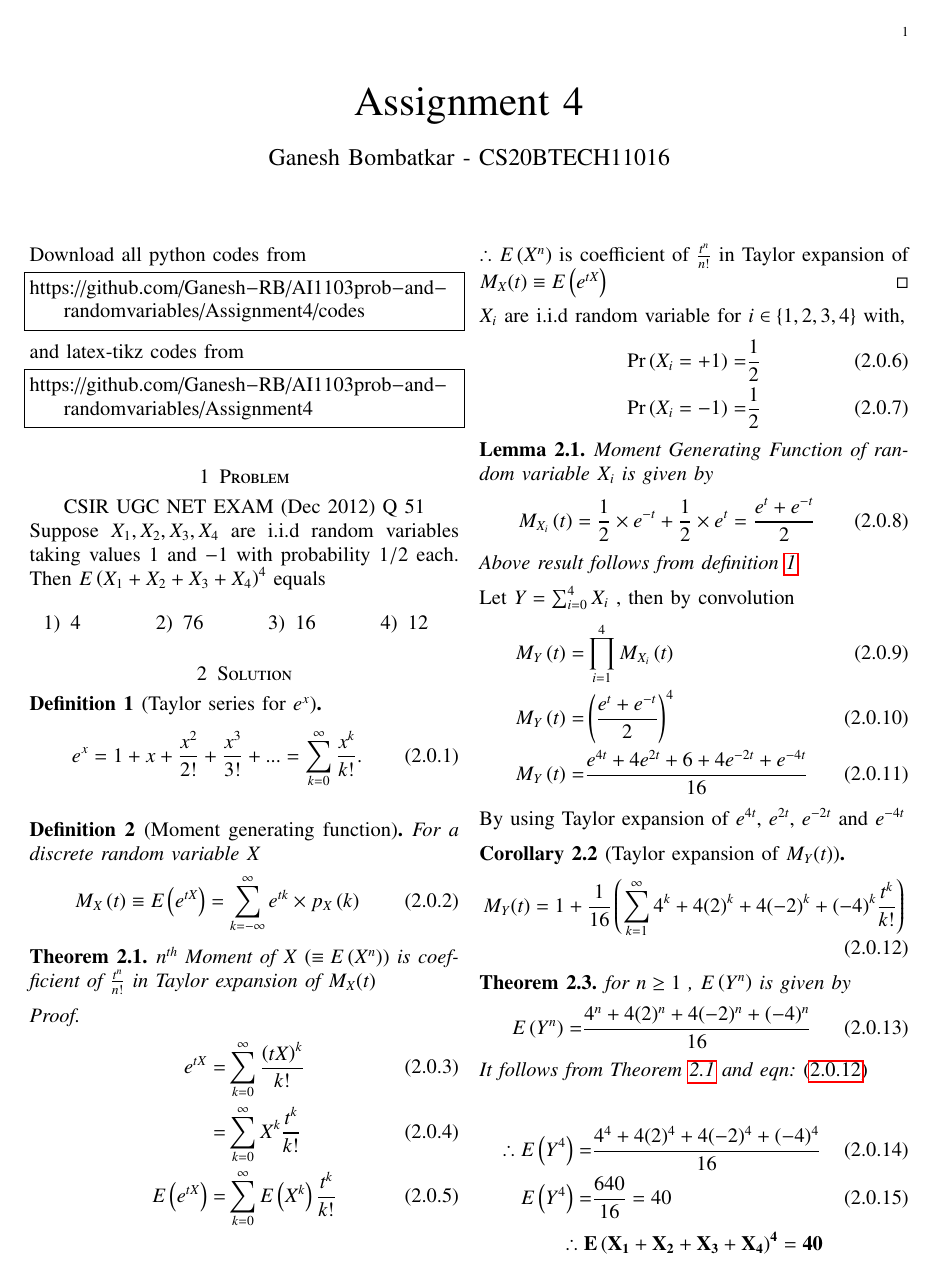
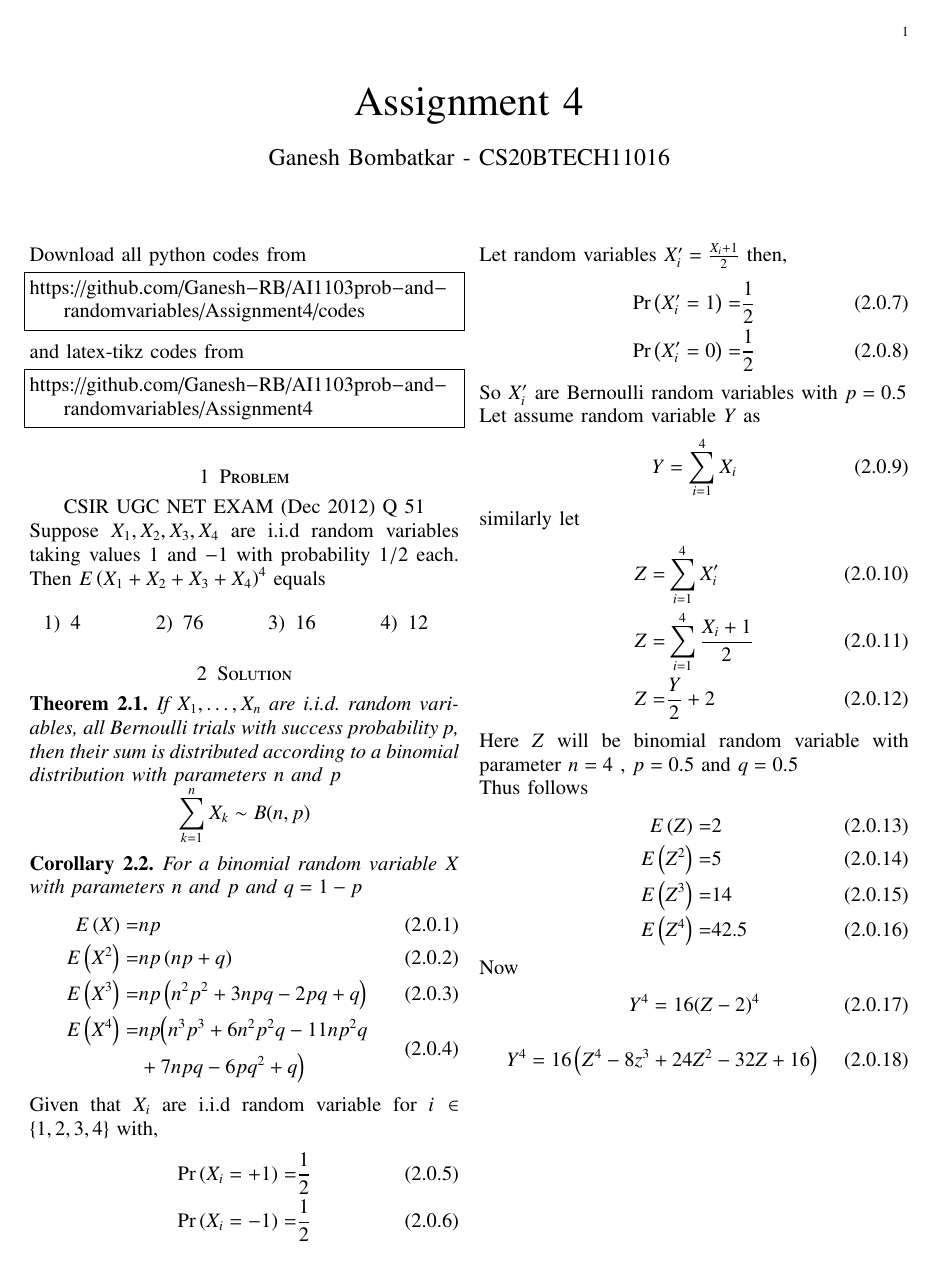
Before and after one commit to Ganesh-RB/AI1003prob_and_randomvariables, a LaTeX problem sheet (Assignment4/Assignment4.tex): page 1 of 2. Compiled offline with pdfLaTeX.

Commit message:
Remove solution with Moment generating function

```diff
--- a/Assignment4/Assignment4.tex
+++ b/Assignment4/Assignment4.tex
@@ -155,76 +155,5 @@ Suppose $X_1,X_2,X_3,X_4$ are i.i.d random variables taking values $1$ and $-1$
 \end{enumerate}
 \end{multicols}
 
+
 \section{Solution}
-\begin{definition}[Taylor series for $e^x$]
-\begin{align}
-e^x=1+x+\frac{x^2}{2!}+\frac{x^3}{3!}+...=\sum_{k=0}^{\infty} \frac{x^k}{k!}.
-\end{align}
-\label{def-MGF}
-\end{definition}
-
-\begin{definition}[Moment generating function]
-    For a discrete random variable $X$
-    \begin{align}
-        M_{X}\brak{t} \equiv E\brak{e^{t X}} = \sum_{k=-\infty}^{\infty} e^{t k}\times p_X\brak{k}
-    \end{align}
-\end{definition}
-
-\begin{theorem}
-$n^{\text{th}}$ Moment of $X$ \brak{\equiv E\brak{X^n}} is coefficient of $\frac{t^n}{n!}$ in Taylor expansion of $M_X(t)$
-\label{nth-Moment-Theorem}
-\end{theorem}
-
-\begin{proof}
-\begin{align}
-    e^{t X}=&\sum_{k=0}^{\infty} \frac{\brak{tX}^k}{k!}
-    \\=&\sum_{k=0}^{\infty}X^k \frac{{t}^k}{k!}
-    \\E\brak{e^{t X}}=&\sum_{k=0}^{\infty}E\brak{X^k} \frac{{t}^k}{k!}
-\end{align}
-$\therefore$ $E\brak{X^n}$ is coefficient of $\frac{{t}^n}{n!}$ in Taylor expansion of $M_X(t) \equiv E\brak{e^{t X}}$
-\end{proof}
-
-$X_i$ are i.i.d random variable for $i \in \cbrak{1,2,3,4} $
-with,
-\begin{align}
-    \pr{X_i=+1}=&\frac{1}{2}
-    \\\pr{X_i=-1}=&\frac{1}{2}
-\end{align}
-
-\begin{lemma}
-Moment Generating Function of random variable $X_i$ is given by
-\begin{align}
-    M_{X_i}\brak{t}=\frac{1}{2}\times e^{-t} + \frac{1}{2} \times e^{t}=\frac{e^{t}+e^{-t}}{2}
-\end{align}
-Above result follows from definition \ref{def-MGF}
-\end{lemma}
-
-Let $Y=\sum_{i=0}^{4}X_i$ , then by convolution
-\begin{align}
-    M_{Y}\brak{t}=& \prod_{i=1}^{4} M_{X_i}\brak{t}
-    \\M_{Y}\brak{t} =& \brak{\frac{e^{t}+e^{-t}}{2}}^4
-    \\M_{Y}\brak{t} =& \frac{e^{4t}+4e^{2t}+6+4e^{-2t}+e^{-4t}}{16}
-\end{align}
-By using Taylor expansion of $e^{4t}$, $e^{2t}$, $e^{-2t}$ and $e^{-4t}$
-
-\begin{corollary}[Taylor expansion of $M_Y(t)$]
-\begin{align}
-    M_Y(t)=1+ \frac{1}{16}\brak{ \sum_{k=1}^{\infty} 4^k+4(2)^k+4(-2)^k+(-4)^k\frac{t^k}{k!} }
-    \label{eqn:M_Y(t)}
-\end{align}
-\end{corollary}
-
-\begin{theorem}
-for $n \geq 1$ , $E\brak{Y^n}$ is given by
-\begin{align}
-    E\brak{Y^n}=&\frac{4^n+4(2)^n+4(-2)^n+(-4)^n}{16}
-\end{align}
-It follows from Theorem \ref{nth-Moment-Theorem} and eqn: \eqref{eqn:M_Y(t)}
-\label{exp_yn}
-\end{theorem}
-
-
-\begin{align}
-   \therefore E\brak{Y^4}=&\frac{4^4+4(2)^4+4(-2)^4+(-4)^4}{16}
-    \\E\brak{Y^4}=&\frac{640}{16}=40
-\end{align}
@@ -255,8 +179,13 @@ For a binomial random variable $X$ with parameters $n$ and $p$ and $q=1-p$
         - 11 n p^{2} q  \\& + 7 n p q - 6 p q^{2} + q\Bigr)
     \end{split}
 \end{align}
-
-
+\end{corollary}
+Given that $X_i$ are i.i.d random variable for $i \in \cbrak{1,2,3,4} $
+with,
+\begin{align}
+    \pr{X_i=+1}=&\frac{1}{2}
+    \\\pr{X_i=-1}=&\frac{1}{2}
+\end{align}
 Let random variables $X'_i=\frac{X_i+1}{2}$ then,
 \begin{align}
     \pr{X'_i=1}=&\frac{1}{2}
@@ -265,7 +194,7 @@ Let random variables $X'_i=\frac{X_i+1}{2}$ then,
 
 So $X'_i$ are Bernoulli random variables with $p=0.5$
 
-As
+Let assume random variable $Y$ as
 \begin{align}
 Y=\sum_{i=1}^{4}X_i
 \end{align}
@@ -300,3 +229,6 @@ Now
     E\brak{Y^4}=&16\Bigl(E\brak{Z^4}-8E\brak{z^3}
     \\&+24E\brak{Z^2}-32E\brak{Z}+16\Bigr)
 \end{split}
+    \\E\brak{Y^4}=&16\brak{42.5-8\times 14+24\times 5-32\times 2+16}
+    \\E\brak{Y^4}=&16\times 2.5
+    \\E\brak{Y^4}=&40
```
Also changed, not shown: Assignment4/Assignment4.pdf, Assignment4/Assignment4.tex (19 more changed lines).
